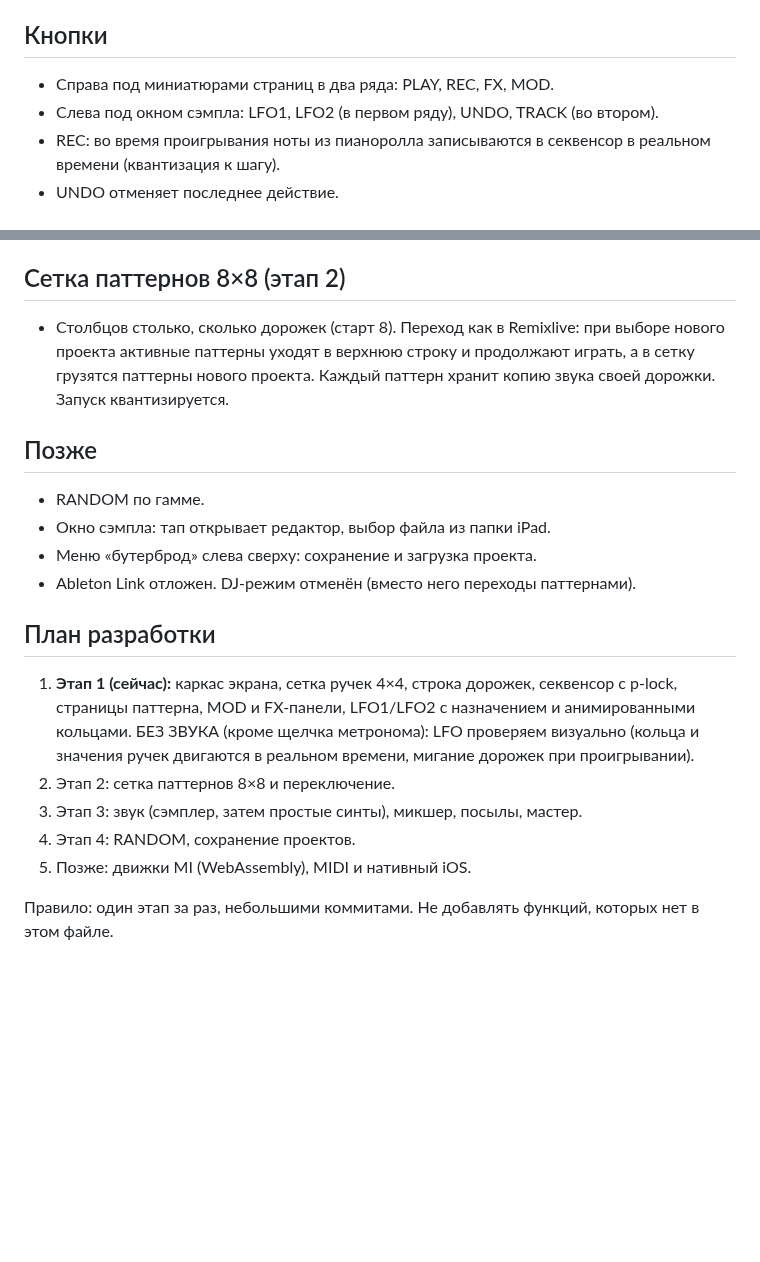
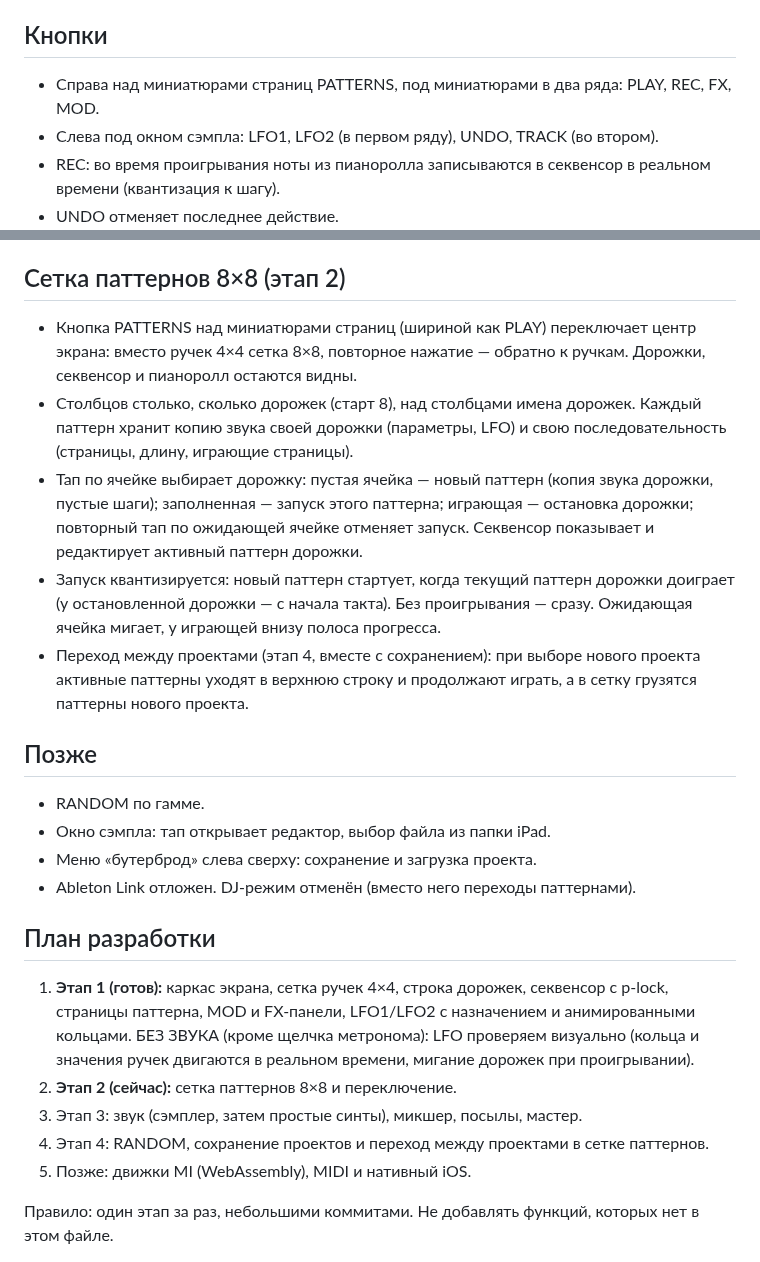
Before and after one commit to djPtrvch/JAMbo, a Markdown page: CLAUDE.md, 2 parts joined by grey strips. GitHub-like rendering; blank space fills up the shorter version.

Commit message:
CLAUDE.md: этап 2 — сетка паттернов 8×8, кнопка PATTERNS, квантизация
Co-Authored-By: Claude Opus 5.5 <noreply@anthropic.com>
Claude-Session: https://claude.ai/code/session_01389q7TZRwxAQ6XscjwVFaL

```diff
--- a/CLAUDE.md
+++ b/CLAUDE.md
@@ -55,7 +55,7 @@
 - В режиме аккордов снизу всплывает выбор аккордовой прогрессии и аккорды этой прогрессии для нажатия.
 
 ## Кнопки
-- Справа под миниатюрами страниц в два ряда: PLAY, REC, FX, MOD.
+- Справа над миниатюрами страниц PATTERNS, под миниатюрами в два ряда: PLAY, REC, FX, MOD.
 - Слева под окном сэмпла: LFO1, LFO2 (в первом ряду), UNDO, TRACK (во втором).
 - REC: во время проигрывания ноты из пианоролла записываются в секвенсор в реальном времени (квантизация к шагу).
 - UNDO отменяет последнее действие.
@@ -88,7 +88,11 @@
 - Мастер: компрессор (Threshold, Attack, Release, Makeup; Ratio отдельной кнопкой) и лимитер (Input, Ceiling, Lookahead, Release); остальное пока пусто.
 
 ## Сетка паттернов 8×8 (этап 2)
-- Столбцов столько, сколько дорожек (старт 8). Переход как в Remixlive: при выборе нового проекта активные паттерны уходят в верхнюю строку и продолжают играть, а в сетку грузятся паттерны нового проекта. Каждый паттерн хранит копию звука своей дорожки. Запуск квантизируется.
+- Кнопка PATTERNS над миниатюрами страниц (шириной как PLAY) переключает центр экрана: вместо ручек 4×4 сетка 8×8, повторное нажатие — обратно к ручкам. Дорожки, секвенсор и пианоролл остаются видны.
+- Столбцов столько, сколько дорожек (старт 8), над столбцами имена дорожек. Каждый паттерн хранит копию звука своей дорожки (параметры, LFO) и свою последовательность (страницы, длину, играющие страницы).
+- Тап по ячейке выбирает дорожку: пустая ячейка — новый паттерн (копия звука дорожки, пустые шаги); заполненная — запуск этого паттерна; играющая — остановка дорожки; повторный тап по ожидающей ячейке отменяет запуск. Секвенсор показывает и редактирует активный паттерн дорожки.
+- Запуск квантизируется: новый паттерн стартует, когда текущий паттерн дорожки доиграет (у остановленной дорожки — с начала такта). Без проигрывания — сразу. Ожидающая ячейка мигает, у играющей внизу полоса прогресса.
+- Переход между проектами (этап 4, вместе с сохранением): при выборе нового проекта активные паттерны уходят в верхнюю строку и продолжают играть, а в сетку грузятся паттерны нового проекта.
 
 ## Позже
 - RANDOM по гамме.
@@ -97,10 +101,10 @@
 - Ableton Link отложен. DJ-режим отменён (вместо него переходы паттернами).
 
 ## План разработки
-1. **Этап 1 (сейчас):** каркас экрана, сетка ручек 4×4, строка дорожек, секвенсор с p-lock, страницы паттерна, MOD и FX-панели, LFO1/LFO2 с назначением и анимированными кольцами. БЕЗ ЗВУКА (кроме щелчка метронома): LFO проверяем визуально (кольца и значения ручек двигаются в реальном времени, мигание дорожек при проигрывании).
-2. Этап 2: сетка паттернов 8×8 и переключение.
+1. **Этап 1 (готов):** каркас экрана, сетка ручек 4×4, строка дорожек, секвенсор с p-lock, страницы паттерна, MOD и FX-панели, LFO1/LFO2 с назначением и анимированными кольцами. БЕЗ ЗВУКА (кроме щелчка метронома): LFO проверяем визуально (кольца и значения ручек двигаются в реальном времени, мигание дорожек при проигрывании).
+2. **Этап 2 (сейчас):** сетка паттернов 8×8 и переключение.
 3. Этап 3: звук (сэмплер, затем простые синты), микшер, посылы, мастер.
-4. Этап 4: RANDOM, сохранение проектов.
+4. Этап 4: RANDOM, сохранение проектов и переход между проектами в сетке паттернов.
 5. Позже: движки MI (WebAssembly), MIDI и нативный iOS.
 
 Правило: один этап за раз, небольшими коммитами. Не добавлять функций, которых нет в этом файле.
```
